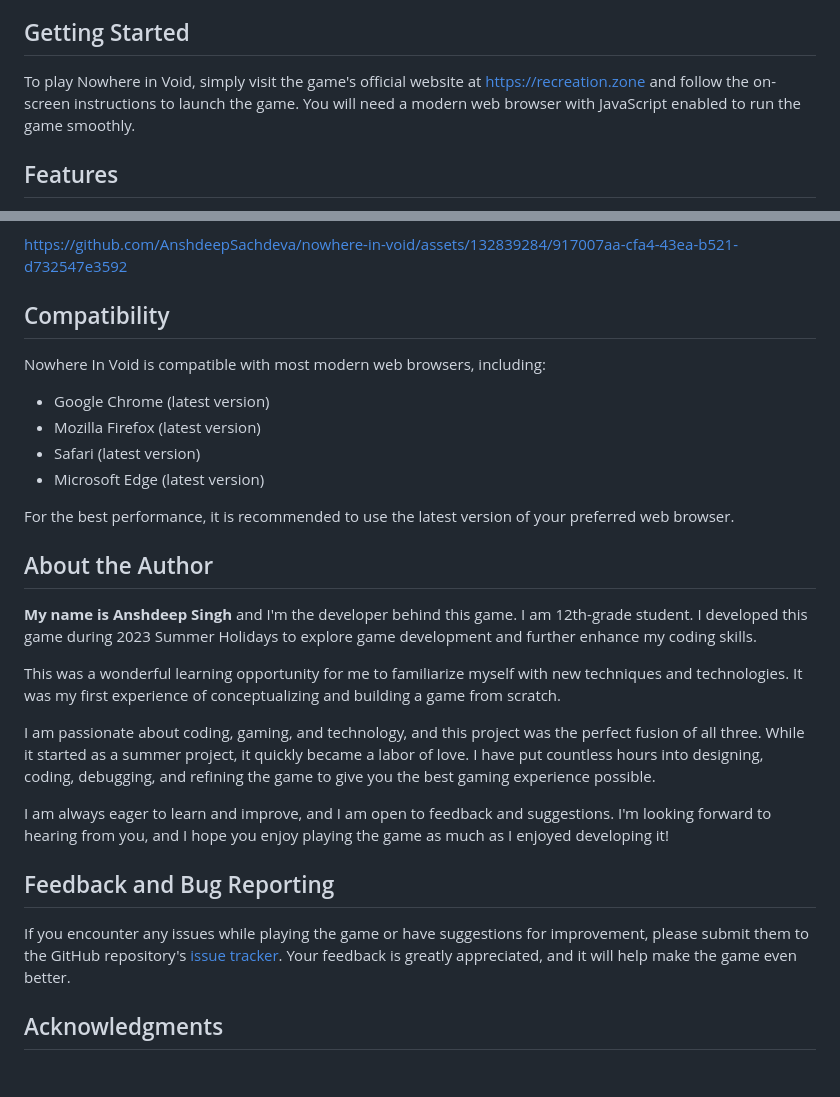
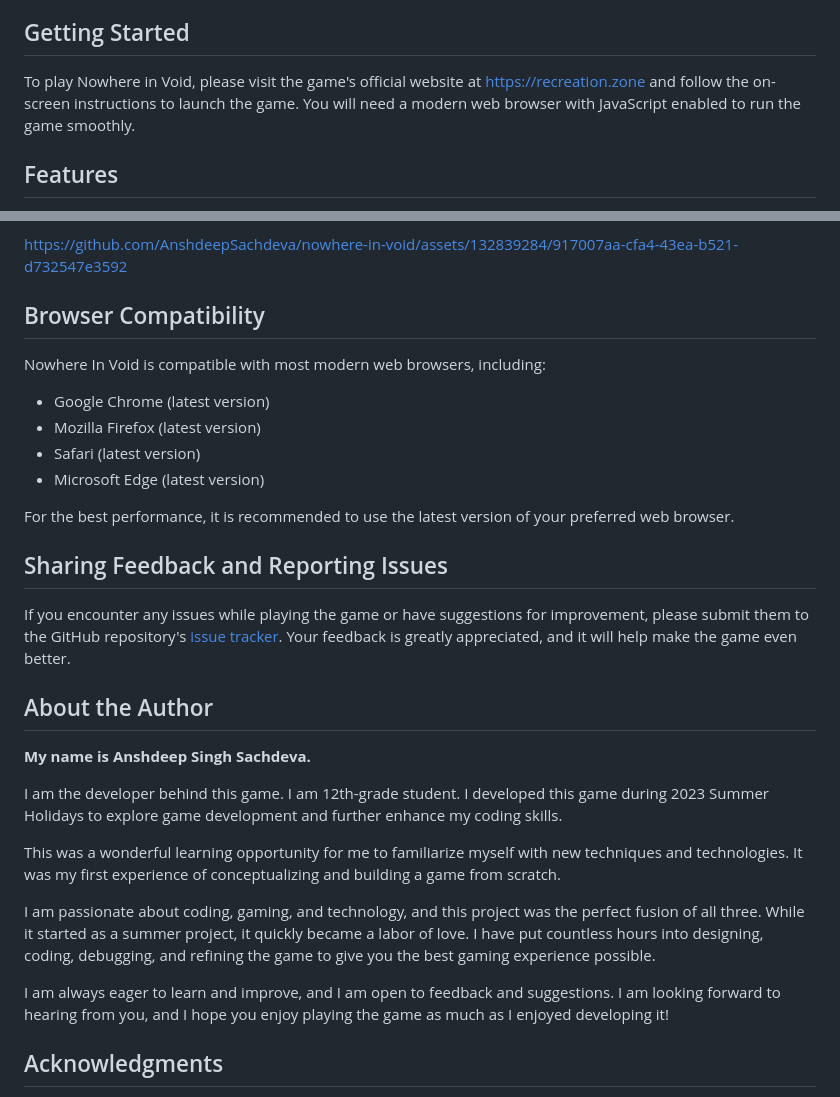
Before and after one commit to AnshdeepSachdeva/nowhere-in-void, a Markdown page: README.md, 2 parts joined by grey strips. GitHub-like rendering; blank space fills up the shorter version.

```diff
--- a/README.md
+++ b/README.md
@@ -20,7 +20,7 @@ Welcome to **Nowhere in Void - a 3D Maze Game** for Desktop web users built in J
 5. **Immerse Yourself in the Game** : For the best gaming experience, put on your headphones and enjoy the game with background sound. The audio will enhance the atmosphere and add to the overall excitement.
 
 ## Getting Started
-To play Nowhere in Void, simply visit the game's official website at https://recreation.zone and follow the on-screen instructions to launch the game. You will need a modern web browser with JavaScript enabled to run the game smoothly.
+To play Nowhere in Void, please visit the game's official website at https://recreation.zone and follow the on-screen instructions to launch the game. You will need a modern web browser with JavaScript enabled to run the game smoothly.
 
 ## Features
 1. **3D Maze Environment:** The game provides an immersive 3D environment using Three.js, allowing you to navigate through the maze from a first-person perspective.
@@ -37,7 +37,7 @@ https://github.com/AnshdeepSachdeva/nowhere-in-void/assets/132839284/917007aa-cf
 
 
 
-## Compatibility
+## Browser Compatibility
 Nowhere In Void is compatible with most modern web browsers, including:
 
 - Google Chrome (latest version)
@@ -47,17 +47,19 @@ Nowhere In Void is compatible with most modern web browsers, including:
 
 For the best performance, it is recommended to use the latest version of your preferred web browser.
 
+## Sharing Feedback and Reporting Issues
+If you encounter any issues while playing the game or have suggestions for improvement, please submit them to the GitHub repository's [issue tracker](https://github.com/AnshdeepSachdeva/nowhere-in-void/issues). Your feedback is greatly appreciated, and it will help make the game even better.
+
 ## About the Author
-**My name is Anshdeep Singh** and I'm the developer behind this game. I am 12th-grade student. I developed this game during 2023 Summer Holidays to explore game development and further enhance my coding skills.
+**My name is Anshdeep Singh Sachdeva.**
+
+I am the developer behind this game. I am 12th-grade student. I developed this game during 2023 Summer Holidays to explore game development and further enhance my coding skills.
 
 This was a wonderful learning opportunity for me to familiarize myself with new techniques and technologies. It was my first experience of conceptualizing and building a game from scratch.
 
 I am passionate about coding, gaming, and technology, and this project was the perfect fusion of all three. While it started as a summer project, it quickly became a labor of love. I have put countless hours into designing, coding, debugging, and refining the game to give you the best gaming experience possible.
 
-I am always eager to learn and improve, and I am open to feedback and suggestions. I'm looking forward to hearing from you, and I hope you enjoy playing the game as much as I enjoyed developing it!
-
-## Feedback and Bug Reporting
-If you encounter any issues while playing the game or have suggestions for improvement, please submit them to the GitHub repository's [issue tracker](https://github.com/AnshdeepSachdeva/nowhere-in-void/issues). Your feedback is greatly appreciated, and it will help make the game even better.
+I am always eager to learn and improve, and I am open to feedback and suggestions. I am looking forward to hearing from you, and I hope you enjoy playing the game as much as I enjoyed developing it!
 
 ## Acknowledgments
 This game is developed using the Three.js library, an incredible open-source 3D library that makes it easy to create and display animated 3D computer graphics in
```
